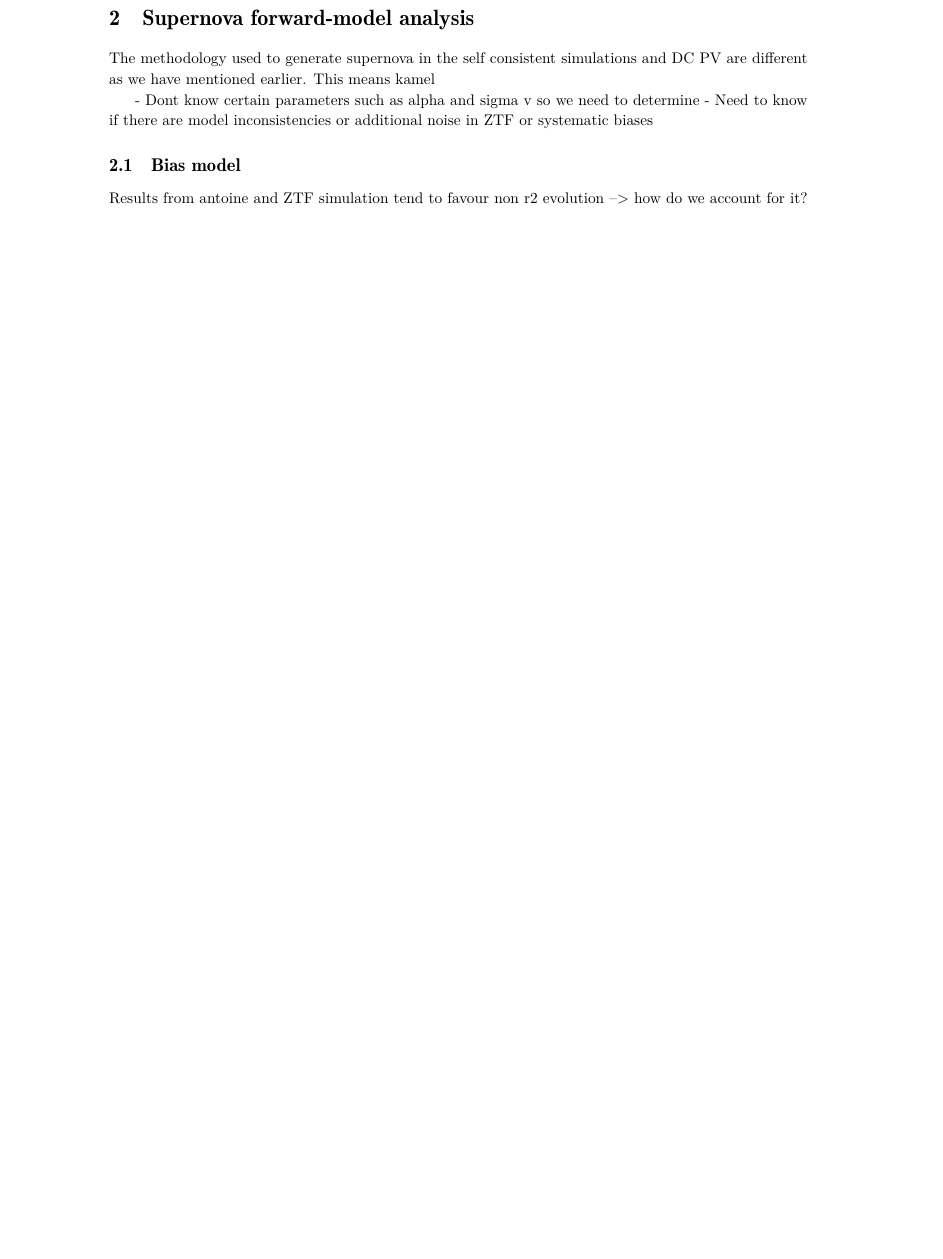
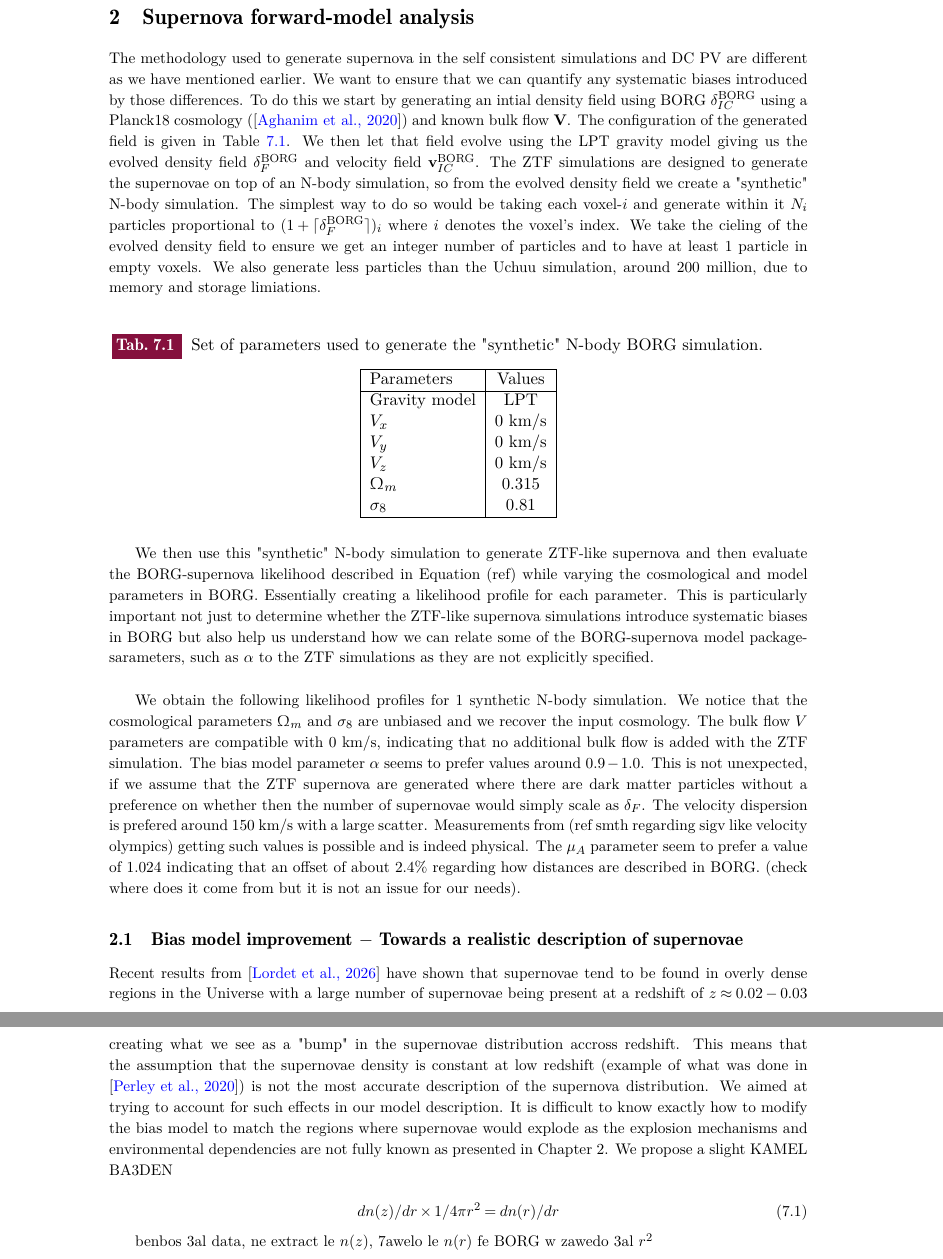
Before and after one commit to mahmoudahmedosman/PhD-manuscript, a LaTeX thesis (main.tex, which reads MainLayout/BORG_chapter/section4.tex): part of page 129 of 146 before the commit and two parts of pages 127 and 128 of 143 after it, the two joined at a grey line, cut so that both start at the same text, the shorter picture padded with empty space. Compiled offline with pdfLaTeX.

Commit message:
latest commit

```diff
--- a/MainLayout/BORG_chapter/section4.tex
+++ b/MainLayout/BORG_chapter/section4.tex
@@ -1,10 +1,53 @@
 \section{Supernova forward-model analysis}
 
-The methodology used to generate supernova in the self consistent simulations and DC PV are different as we have mentioned earlier. This means kamel
+The methodology used to generate supernova in the self consistent simulations and DC PV are different as we have mentioned earlier. We want to ensure that we can
+quantify any systematic biases introduced by those differences. To do this we start by generating an intial density field using BORG $\delta^{\text{BORG}}_{IC}$ using a
+Planck18 cosmology (\cite{Planck_2018_params}) and known bulk flow $\mathbf{V}$. The configuration of the generated field is given in Table \ref{tab:borg_nbody}.
+We then let that field evolve using the LPT gravity model giving us the evolved density field
+$\delta^{\text{BORG}}_{F}$ and velocity field $\mathbf{v}^{\text{BORG}}_{IC}$. The ZTF simulations are designed to generate the supernovae on top of an N-body simulation, so
+from the evolved density field we create a "synthetic" N-body simulation. The simplest way to do so would be taking each voxel-$i$ and generate within it $N_i$ particles proportional
+to $(1+\lceil \delta^{\text{BORG}}_{F}\rceil )_i$ where $i$ denotes the voxel's index. We take the cieling of the evolved density field to ensure we get an integer number of
+particles and to have at least 1 particle in empty voxels. We also generate less particles than the Uchuu simulation, around 200 million, due to memory and storage limiations. \\
 
-- Dont know certain parameters such as alpha and sigma v so we need to determine
-- Need to know if there are model inconsistencies or additional noise in ZTF or systematic biases
+\begin{table}[ht]
+    \centering
+    \caption{Set of parameters used to generate the "synthetic" N-body BORG simulation.}
+    \label{tab:borg_nbody}
+    \begin{tabular}{|l|c|}
+        \hline
+        Parameters & Values \\
+        \hline
+        Gravity model & LPT \\
+        $V_x$ & 0 km/s \\
+        $V_y$ & 0 km/s \\
+        $V_z$ & 0 km/s \\
+        $\Omega_m$ & 0.315 \\
+        $\sigma_8$ & 0.81 \\
+        \hline
+    \end{tabular}
+\end{table}
+We then use this "synthetic" N-body simulation to generate ZTF-like supernova and then evaluate the BORG-supernova likelihood described in Equation (ref)
+while varying the cosmological and model parameters in BORG. Essentially creating a likelihood profile for each parameter. This is particularly important not just to
+determine whether the ZTF-like supernova simulations introduce systematic biases in BORG but also help us understand how we can relate some of the BORG-supernova model packagesarameters,
+such as $\alpha$ to the ZTF simulations as they are not explicitly specified. \\
 
-\subsection{Bias model}
+We obtain the following likelihood profiles for 1 synthetic N-body simulation. We notice that the cosmological parameters $\Omega_m$ and $\sigma_8$ are unbiased and we recover the
+input cosmology. The bulk flow $V$ parameters are compatible with 0 km/s, indicating that no additional bulk flow is added with the ZTF simulation. The bias model parameter $\alpha$
+seems to prefer values around $0.9 -1.0$. This is not unexpected, if we assume that the ZTF supernova are generated where there are dark matter particles without a preference on whether
+then the number of supernovae would simply scale as $\delta_F$. The velocity dispersion is prefered around $150$ km/s with a large scatter. Measurements from (ref smth regarding sigv like velocity olympics)
+getting such values is possible and is indeed physical. The $\mu_A$ parameter seem to prefer a value of $1.024$ indicating that an offset of about $2.4\%$ regarding how distances are described in BORG.
+(check where does it come from but it is not an issue for our needs).
 
-Results from antoine and ZTF simulation tend to favour non r2 evolution --> how do we account for it?
+\subsection{Bias model improvement $-$ Towards a realistic description of supernovae}
+
+Recent results from \cite{Lordet_2026} have shown that supernovae tend to be found in overly dense regions in the Universe with a large number of supernovae being present at a
+redshift of $z \approx 0.02-0.03$ creating what we see as a "bump" in the supernovae distribution accross redshift. This means that the assumption that the supernovae density is
+constant at low redshift (example of what was done in \cite{Perley_2020}) is not the most accurate description of the supernova distribution. We aimed at trying to account for such
+effects in our model description. It is difficult to know exactly how to modify the bias model to match the regions where supernovae would explode as the explosion mechanisms and
+environmental dependencies are not fully known as presented in Chapter 2. We propose a slight KAMEL BA3DEN
+
+\begin{equation}
+    dn(z)/dr \times 1/ 4 \pi r^2  = dn(r)/dr
+\end{equation}
+
+benbos 3al data, ne extract le $n(z)$, 7awelo le $n(r)$ fe BORG w zawedo 3al $r^2$
```
Also changed, not shown: MainLayout/BORG_chapter/section3.tex (+3 -2 lines), main.tex (+1 -1 lines), 6 other files.
